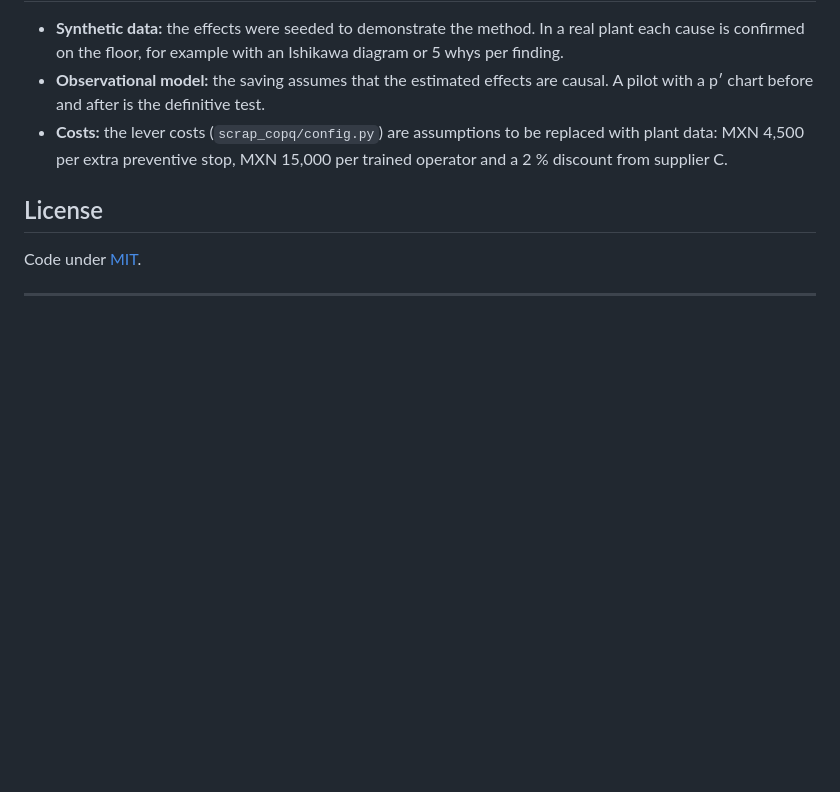
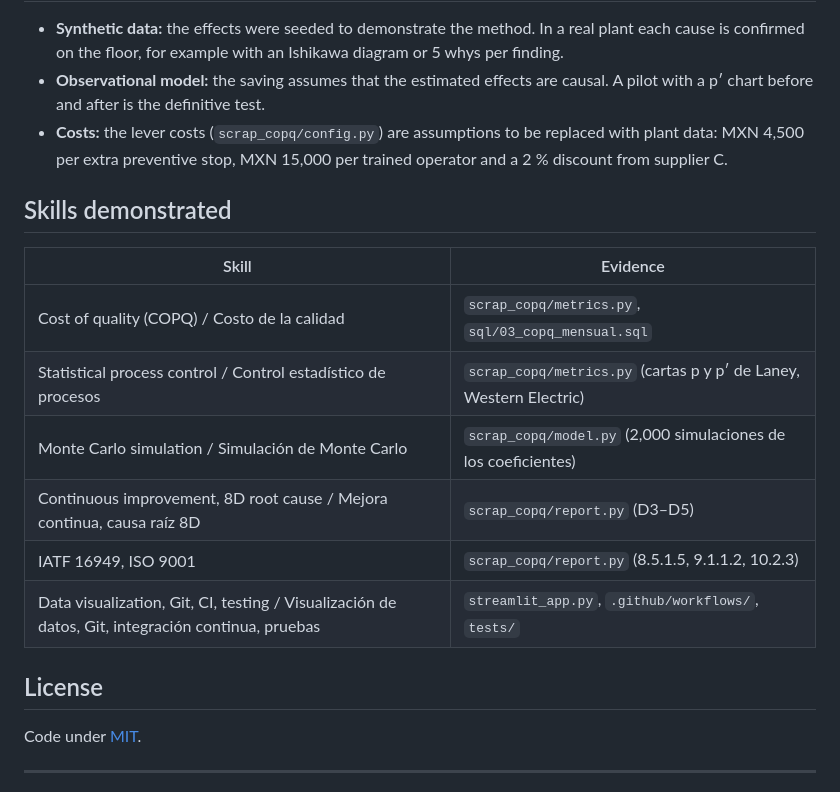
Before and after one commit to jesusgonzalezmexdata-ux/scrap-copq-analytics, a Markdown page: README.md, the part around the change. Rendered like a GitHub page; blank space fills up the shorter version.

Commit message:
docs: add skills-evidence table linking each skill to its source files

```diff
--- a/README.md
+++ b/README.md
@@ -153,6 +153,17 @@ Also: `scrap_por_defecto.csv` (scrap by defect), `reclamos_cliente.csv` (custome
 - **Observational model:** the saving assumes that the estimated effects are causal. A pilot with a p′ chart before and after is the definitive test.
 - **Costs:** the lever costs (`scrap_copq/config.py`) are assumptions to be replaced with plant data: MXN 4,500 per extra preventive stop, MXN 15,000 per trained operator and a 2 % discount from supplier C.
 
+## Skills demonstrated
+
+| Skill | Evidence |
+|---|---|
+| Cost of quality (COPQ) / Costo de la calidad | `scrap_copq/metrics.py`, `sql/03_copq_mensual.sql` |
+| Statistical process control / Control estadístico de procesos | `scrap_copq/metrics.py` (cartas p y p′ de Laney, Western Electric) |
+| Monte Carlo simulation / Simulación de Monte Carlo | `scrap_copq/model.py` (2,000 simulaciones de los coeficientes) |
+| Continuous improvement, 8D root cause / Mejora continua, causa raíz 8D | `scrap_copq/report.py` (D3–D5) |
+| IATF 16949, ISO 9001 | `scrap_copq/report.py` (8.5.1.5, 9.1.1.2, 10.2.3) |
+| Data visualization, Git, CI, testing / Visualización de datos, Git, integración continua, pruebas | `streamlit_app.py`, `.github/workflows/`, `tests/` |
+
 ## License
 
 Code under [MIT](LICENSE).
```
Also changed, not shown: README.es.md (+11 -0 lines).
